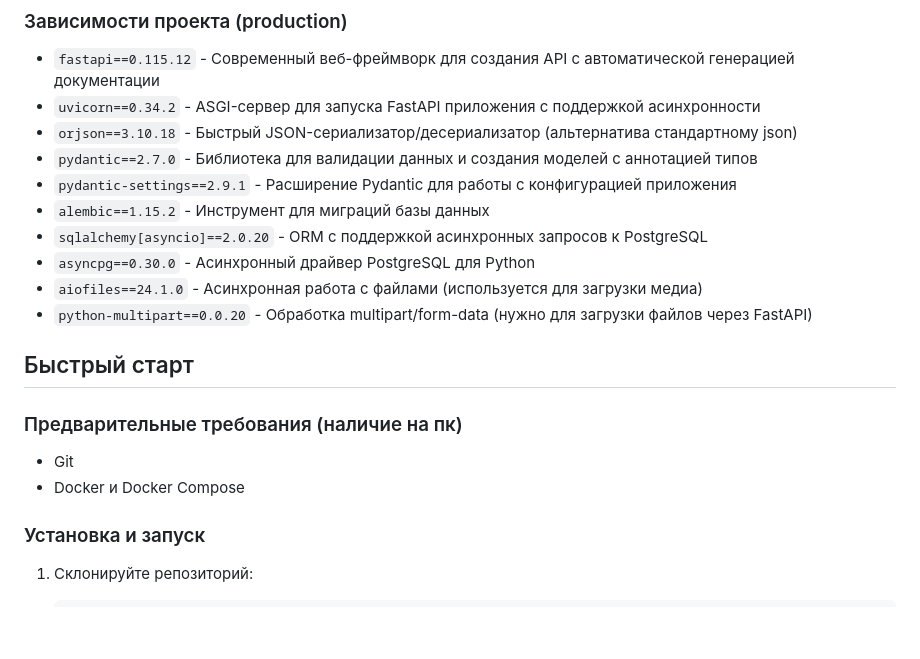
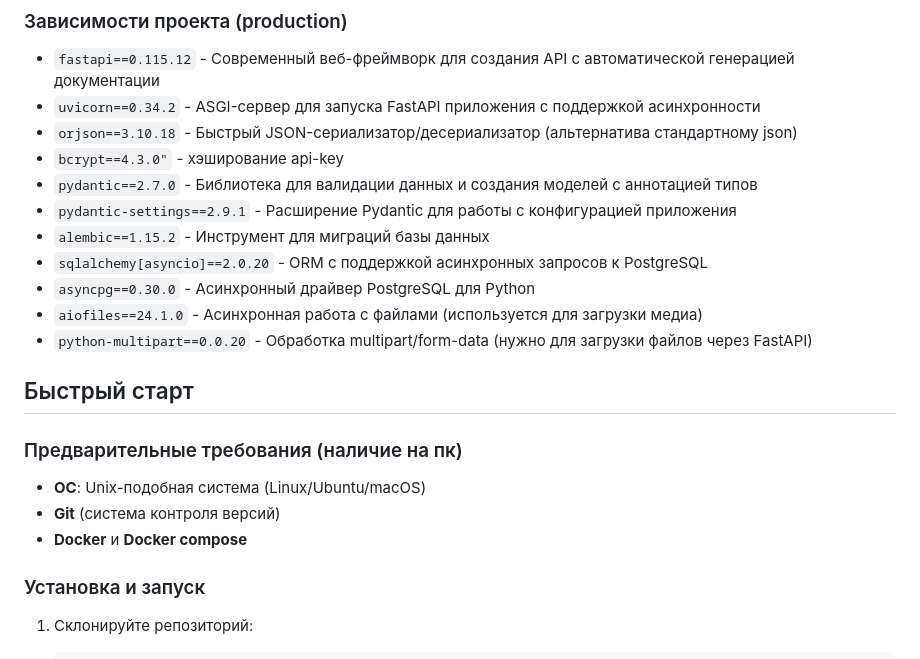
Before and after one commit to kadikoff/fastapi-twitter-petproject, a Markdown page: README.md, the part around one of its changes. GitHub-like rendering; blank space fills up the shorter version.

```diff
--- a/README.md
+++ b/README.md
@@ -37,6 +37,7 @@ endpoint имеют `http-header` с названием `api-key`. Вот сюд
 - `fastapi==0.115.12` - Современный веб-фреймворк для создания API с автоматической генерацией документации
 - `uvicorn==0.34.2` - ASGI-сервер для запуска FastAPI приложения с поддержкой асинхронности
 - `orjson==3.10.18` - Быстрый JSON-сериализатор/десериализатор (альтернатива стандартному json)
+- `bcrypt==4.3.0"` - хэширование api-key
 - `pydantic==2.7.0` - Библиотека для валидации данных и создания моделей с аннотацией типов
 - `pydantic-settings==2.9.1` - Расширение Pydantic для работы с конфигурацией приложения
 - `alembic==1.15.2` - Инструмент для миграций базы данных
@@ -48,8 +49,10 @@ endpoint имеют `http-header` с названием `api-key`. Вот сюд
 ## Быстрый старт
 
 ### Предварительные требования (наличие на пк)
-- Git
-- Docker и Docker Compose
+- **ОС**: Unix-подобная система (Linux/Ubuntu/macOS)
+- **Git** (система контроля версий)
+- **Docker** и **Docker compose**
+
 
 ### Установка и запуск
 1. Склонируйте репозиторий:
```
Also changed, not shown: other parts of README.md (+127 -46 lines).
